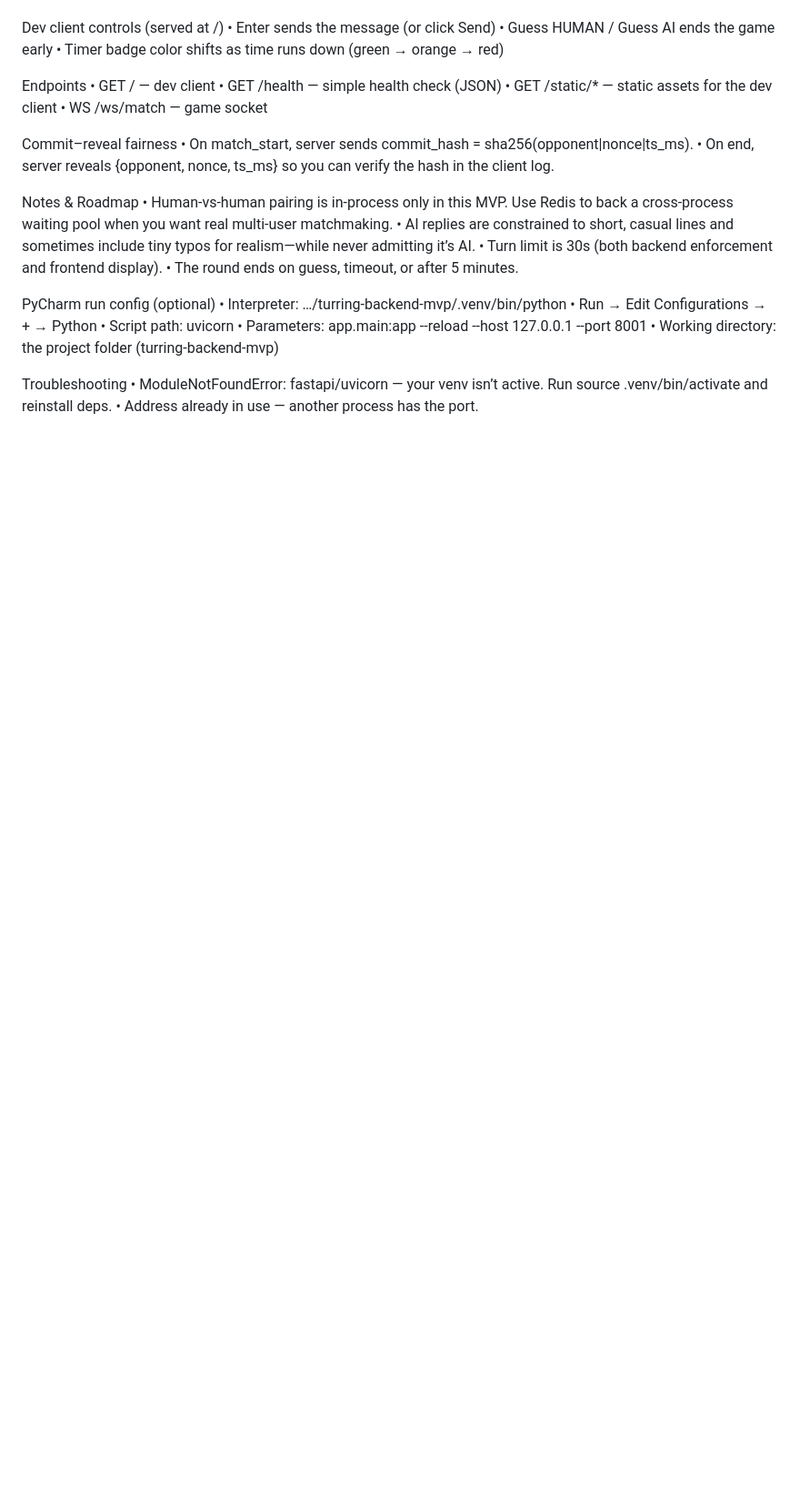
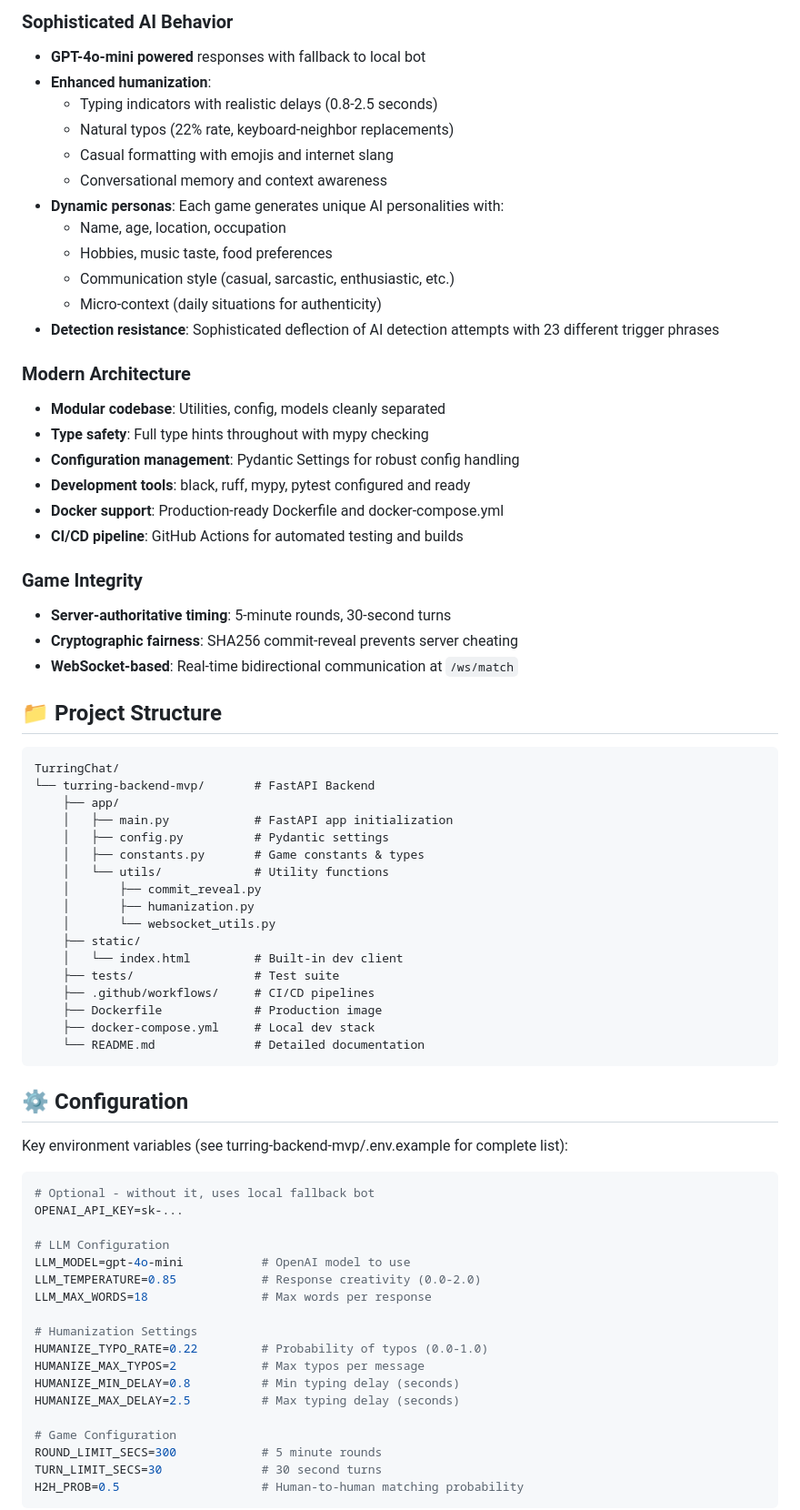
Before and after one commit to chaady-max/TurringChat, a Markdown page: README.md, the part around one of its changes. Shown at 91% size. Drawn GitHub-style; blank space fills up the shorter version.

````diff
--- a/README.md
+++ b/README.md
@@ -71,34 +75,75 @@ python -m uvicorn app.main:app --reload --host 127.0.0.1 --port 8001 --reload-in
 
+### Sophisticated AI Behavior
+- **GPT-4o-mini powered** responses with fallback to local bot
+- **Enhanced humanization**:
+  - Typing indicators with realistic delays (0.8-2.5 seconds)
+  - Natural typos (22% rate, keyboard-neighbor replacements)
+  - Casual formatting with emojis and internet slang
+  - Conversational memory and context awareness
+- **Dynamic personas**: Each game generates unique AI personalities with:
+  - Name, age, location, occupation
+  - Hobbies, music taste, food preferences
+  - Communication style (casual, sarcastic, enthusiastic, etc.)
+  - Micro-context (daily situations for authenticity)
+- **Detection resistance**: Sophisticated deflection of AI detection attempts with 23 different trigger phrases
 
-Dev client controls (served at /)
-	•	Enter sends the message (or click Send)
-	•	Guess HUMAN / Guess AI ends the game early
-	•	Timer badge color shifts as time runs down (green → orange → red)
+### Modern Architecture
+- **Modular codebase**: Utilities, config, models cleanly separated
+- **Type safety**: Full type hints throughout with mypy checking
+- **Configuration management**: Pydantic Settings for robust config handling
+- **Development tools**: black, ruff, mypy, pytest configured and ready
+- **Docker support**: Production-ready Dockerfile and docker-compose.yml
+- **CI/CD pipeline**: GitHub Actions for automated testing and builds
 
-Endpoints
-	•	GET / — dev client
-	•	GET /health — simple health check (JSON)
-	•	GET /static/* — static assets for the dev client
-	•	WS /ws/match — game socket
+### Game Integrity
+- **Server-authoritative timing**: 5-minute rounds, 30-second turns
+- **Cryptographic fairness**: SHA256 commit-reveal prevents server cheating
+- **WebSocket-based**: Real-time bidirectional communication at `/ws/match`
 
-Commit–reveal fairness
-	•	On match_start, server sends commit_hash = sha256(opponent|nonce|ts_ms).
-	•	On end, server reveals {opponent, nonce, ts_ms} so you can verify the hash in the client log.
+## 📁 Project Structure
 
-Notes & Roadmap
-	•	Human-vs-human pairing is in-process only in this MVP. Use Redis to back a cross-process waiting pool when you want real multi-user matchmaking.
-	•	AI replies are constrained to short, casual lines and sometimes include tiny typos for realism—while never admitting it’s AI.
-	•	Turn limit is 30s (both backend enforcement and frontend display).
-	•	The round ends on guess, timeout, or after 5 minutes.
+```
+TurringChat/
+└── turring-backend-mvp/       # FastAPI Backend
+    ├── app/
+    │   ├── main.py            # FastAPI app initialization
+    │   ├── config.py          # Pydantic settings
+    │   ├── constants.py       # Game constants & types
+    │   └── utils/             # Utility functions
+    │       ├── commit_reveal.py
+    │       ├── humanization.py
+    │       └── websocket_utils.py
+    ├── static/
+    │   └── index.html         # Built-in dev client
+    ├── tests/                 # Test suite
+    ├── .github/workflows/     # CI/CD pipelines
+    ├── Dockerfile             # Production image
+    ├── docker-compose.yml     # Local dev stack
+    └── README.md              # Detailed documentation
+```
 
-PyCharm run config (optional)
-	•	Interpreter: …/turring-backend-mvp/.venv/bin/python
-	•	Run → Edit Configurations → + → Python
-	•	Script path: uvicorn
-	•	Parameters: app.main:app --reload --host 127.0.0.1 --port 8001
-	•	Working directory: the project folder (turring-backend-mvp)
+## ⚙️ Configuration
 
-Troubleshooting
-	•	ModuleNotFoundError: fastapi/uvicorn — your venv isn’t active. Run source .venv/bin/activate and reinstall deps.
-	•	Address already in use — another process has the port.
+Key environment variables (see turring-backend-mvp/.env.example for complete list):
 
+```bash
+# Optional - without it, uses local fallback bot
+OPENAI_API_KEY=sk-...
+
+# LLM Configuration
+LLM_MODEL=gpt-4o-mini           # OpenAI model to use
+LLM_TEMPERATURE=0.85            # Response creativity (0.0-2.0)
+LLM_MAX_WORDS=18                # Max words per response
+
+# Humanization Settings
+HUMANIZE_TYPO_RATE=0.22         # Probability of typos (0.0-1.0)
+HUMANIZE_MAX_TYPOS=2            # Max typos per message
+HUMANIZE_MIN_DELAY=0.8          # Min typing delay (seconds)
+HUMANIZE_MAX_DELAY=2.5          # Max typing delay (seconds)
+
+# Game Configuration
+ROUND_LIMIT_SECS=300            # 5 minute rounds
+TURN_LIMIT_SECS=30              # 30 second turns
+H2H_PROB=0.5                    # Human-to-human matching probability
+```
+
````
Also changed, not shown: other parts of README.md (+174 -49 lines).
